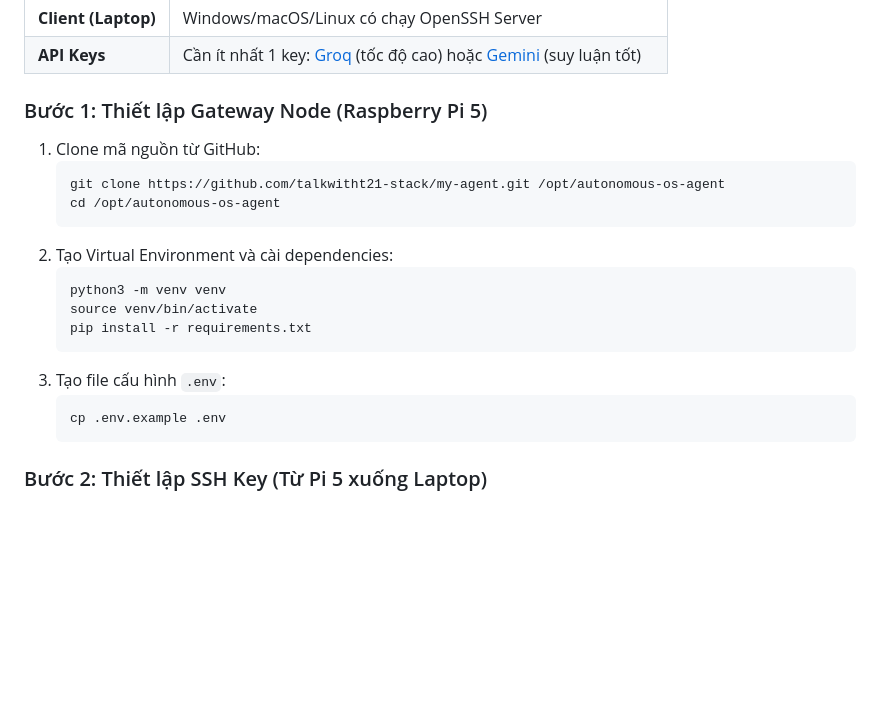
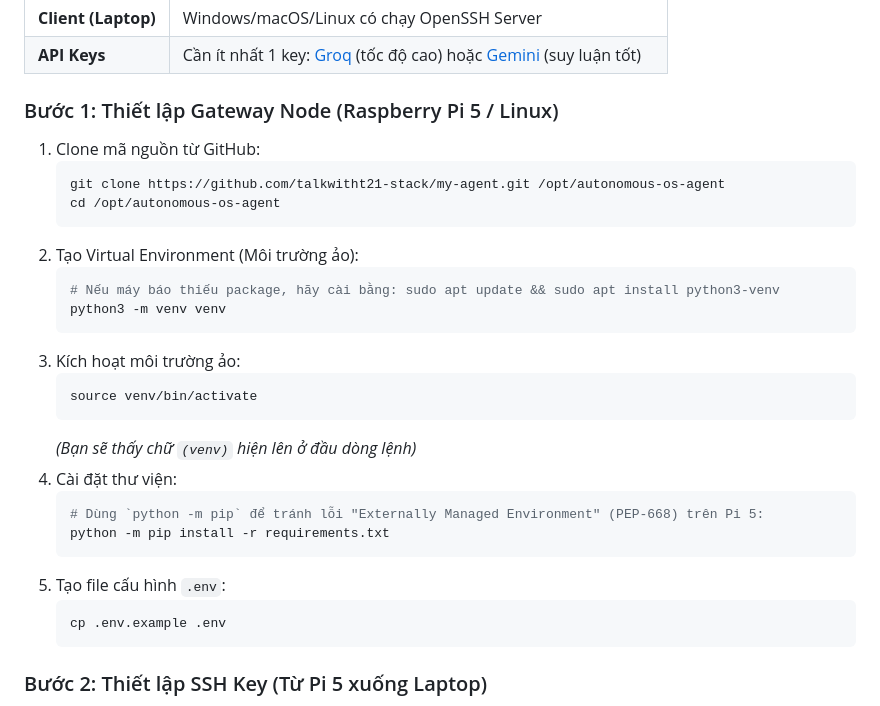
Before and after one commit to talkwitht21-stack/my-agent, a Markdown page: README.md, the part around one of its changes. Rendered like a GitHub page; blank space fills up the shorter version.

````diff
--- a/README.md
+++ b/README.md
@@ -72,20 +72,29 @@ Hệ thống được chia làm 3 cụm (nodes) độc lập để đảm bảo
 | **Client (Laptop)** | Windows/macOS/Linux có chạy OpenSSH Server |
 | **API Keys** | Cần ít nhất 1 key: [Groq](https://console.groq.com/keys) (tốc độ cao) hoặc [Gemini](https://aistudio.google.com/app/apikey) (suy luận tốt) |
 
-### Bước 1: Thiết lập Gateway Node (Raspberry Pi 5)
+### Bước 1: Thiết lập Gateway Node (Raspberry Pi 5 / Linux)
 
 1. Clone mã nguồn từ GitHub:
    ```bash
    git clone https://github.com/talkwitht21-stack/my-agent.git /opt/autonomous-os-agent
    cd /opt/autonomous-os-agent
    ```
-2. Tạo Virtual Environment và cài dependencies:
+2. Tạo Virtual Environment (Môi trường ảo):
    ```bash
+   # Nếu máy báo thiếu package, hãy cài bằng: sudo apt update && sudo apt install python3-venv
    python3 -m venv venv
+   ```
+3. Kích hoạt môi trường ảo:
+   ```bash
    source venv/bin/activate
-   pip install -r requirements.txt
    ```
-3. Tạo file cấu hình `.env`:
+   *(Bạn sẽ thấy chữ `(venv)` hiện lên ở đầu dòng lệnh)*
+4. Cài đặt thư viện:
+   ```bash
+   # Dùng `python -m pip` để tránh lỗi "Externally Managed Environment" (PEP-668) trên Pi 5:
+   python -m pip install -r requirements.txt
+   ```
+5. Tạo file cấu hình `.env`:
    ```bash
    cp .env.example .env
    ```
````
Also changed, not shown: other parts of README.md (+29 -11 lines).
